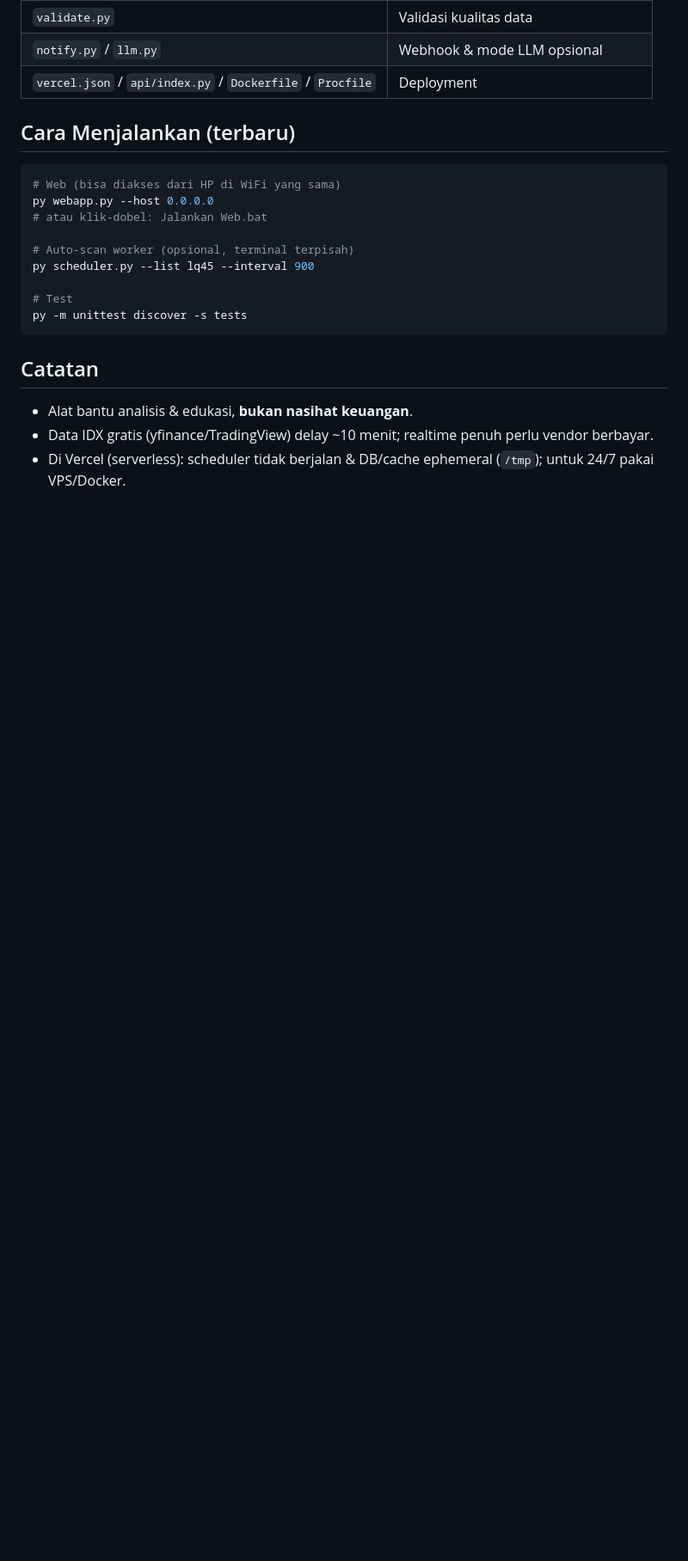
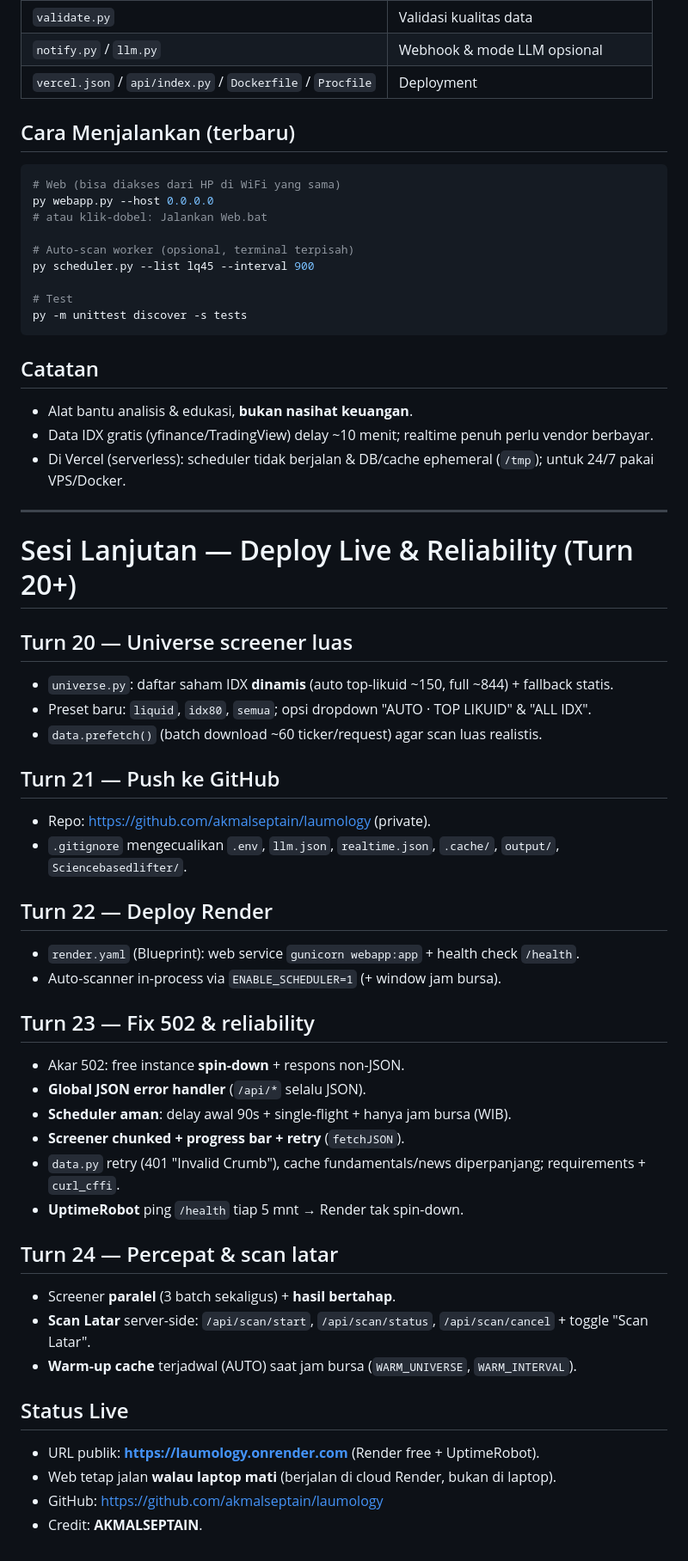
Before and after one commit to akmalseptain/laumology, a Markdown page: RIWAYAT_OBROLAN.md, the part around the change. Shown at 86% size. Rendered like a GitHub page; blank space fills up the shorter version.

Commit message:
docs: riwayat sesi deploy live (Turn 20+) - Render, 502 fix, UptimeRobot, scan latar

```diff
--- a/RIWAYAT_OBROLAN.md
+++ b/RIWAYAT_OBROLAN.md
@@ -297,3 +297,40 @@ py -m unittest discover -s tests
 - Alat bantu analisis & edukasi, **bukan nasihat keuangan**.
 - Data IDX gratis (yfinance/TradingView) delay ~10 menit; realtime penuh perlu vendor berbayar.
 - Di Vercel (serverless): scheduler tidak berjalan & DB/cache ephemeral (`/tmp`); untuk 24/7 pakai VPS/Docker.
+
+
+---
+
+# Sesi Lanjutan — Deploy Live & Reliability (Turn 20+)
+
+## Turn 20 — Universe screener luas
+- `universe.py`: daftar saham IDX **dinamis** (auto top-likuid ~150, full ~844) + fallback statis.
+- Preset baru: `liquid`, `idx80`, `semua`; opsi dropdown "AUTO · TOP LIKUID" & "ALL IDX".
+- `data.prefetch()` (batch download ~60 ticker/request) agar scan luas realistis.
+
+## Turn 21 — Push ke GitHub
+- Repo: https://github.com/akmalseptain/laumology (private).
+- `.gitignore` mengecualikan `.env`, `llm.json`, `realtime.json`, `.cache/`, `output/`, `Sciencebasedlifter/`.
+
+## Turn 22 — Deploy Render
+- `render.yaml` (Blueprint): web service `gunicorn webapp:app` + health check `/health`.
+- Auto-scanner in-process via `ENABLE_SCHEDULER=1` (+ window jam bursa).
+
+## Turn 23 — Fix 502 & reliability
+- Akar 502: free instance **spin-down** + respons non-JSON.
+- **Global JSON error handler** (`/api/*` selalu JSON).
+- **Scheduler aman**: delay awal 90s + single-flight + hanya jam bursa (WIB).
+- **Screener chunked + progress bar + retry** (`fetchJSON`).
+- `data.py` retry (401 "Invalid Crumb"), cache fundamentals/news diperpanjang; requirements + `curl_cffi`.
+- **UptimeRobot** ping `/health` tiap 5 mnt → Render tak spin-down.
+
+## Turn 24 — Percepat & scan latar
+- Screener **paralel** (3 batch sekaligus) + **hasil bertahap**.
+- **Scan Latar** server-side: `/api/scan/start`, `/api/scan/status`, `/api/scan/cancel` + toggle "Scan Latar".
+- **Warm-up cache** terjadwal (AUTO) saat jam bursa (`WARM_UNIVERSE`, `WARM_INTERVAL`).
+
+## Status Live
+- URL publik: **https://laumology.onrender.com** (Render free + UptimeRobot).
+- Web tetap jalan **walau laptop mati** (berjalan di cloud Render, bukan di laptop).
+- GitHub: https://github.com/akmalseptain/laumology
+- Credit: **AKMALSEPTAIN**.
```
